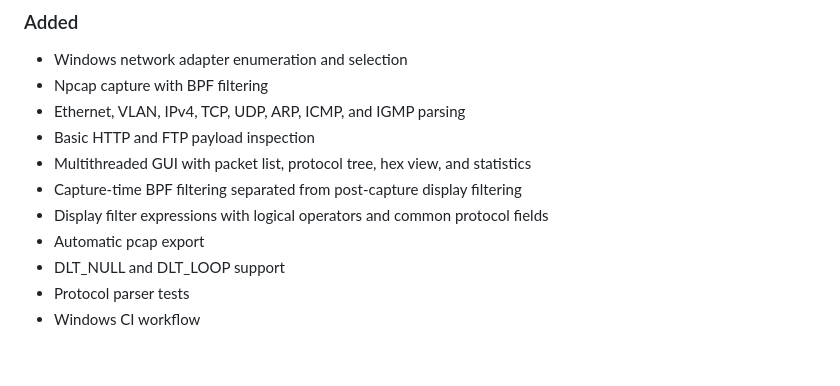
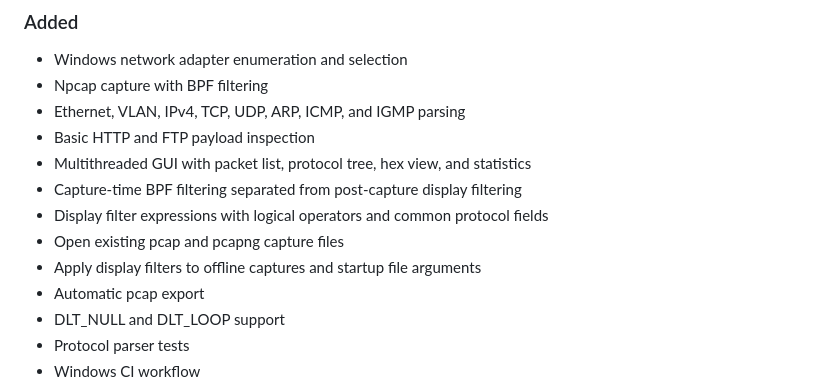
Before and after one commit to x3594501995-hash/NetObserver, a Markdown page: CHANGELOG.md, the part around the change. Drawn GitHub-style; blank space fills up the shorter version.

```diff
--- a/CHANGELOG.md
+++ b/CHANGELOG.md
@@ -11,6 +11,8 @@
 - Multithreaded GUI with packet list, protocol tree, hex view, and statistics
 - Capture-time BPF filtering separated from post-capture display filtering
 - Display filter expressions with logical operators and common protocol fields
+- Open existing pcap and pcapng capture files
+- Apply display filters to offline captures and startup file arguments
 - Automatic pcap export
 - DLT_NULL and DLT_LOOP support
 - Protocol parser tests
```
Also changed, not shown: README.md (+9 -0 lines), docs/netobserver-main.png, 5 other files.
